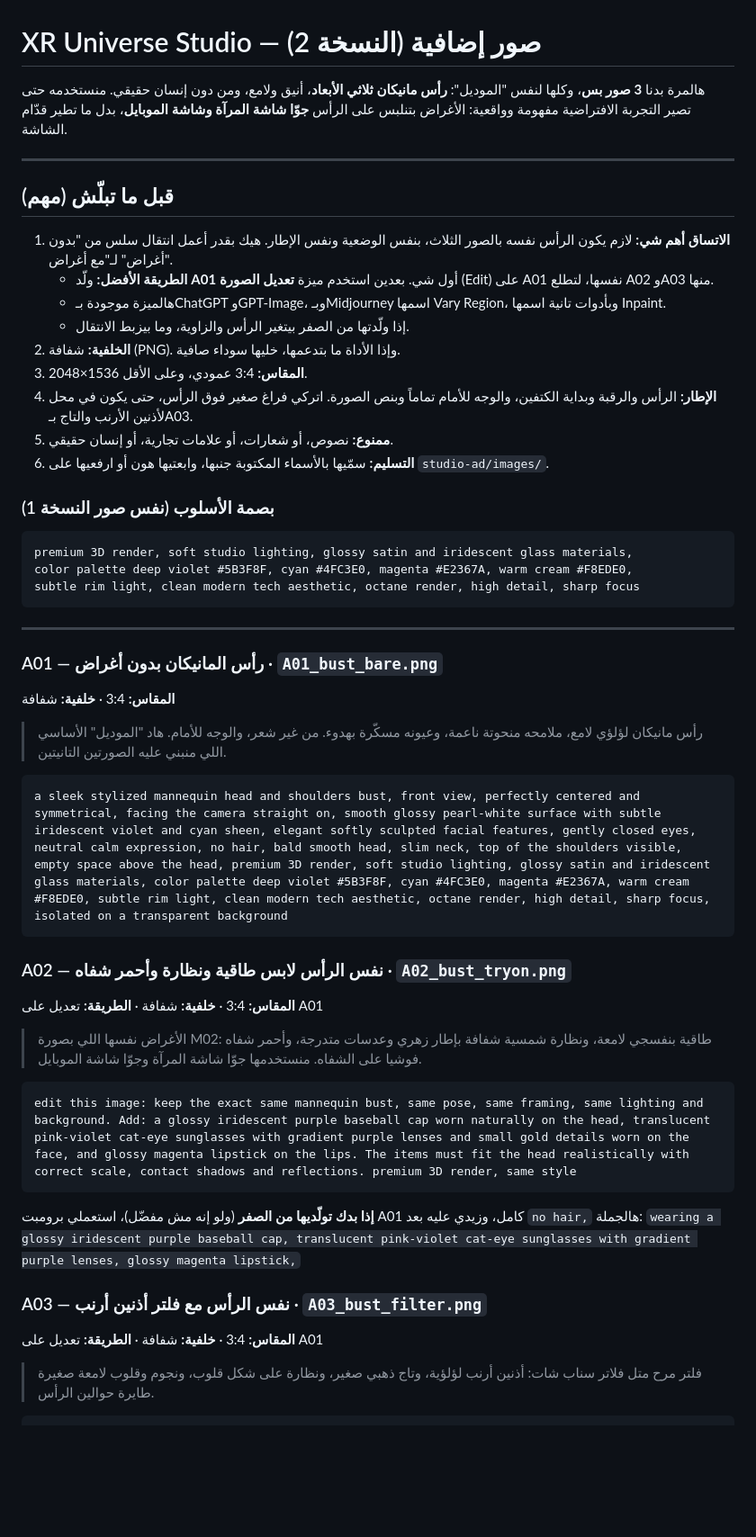
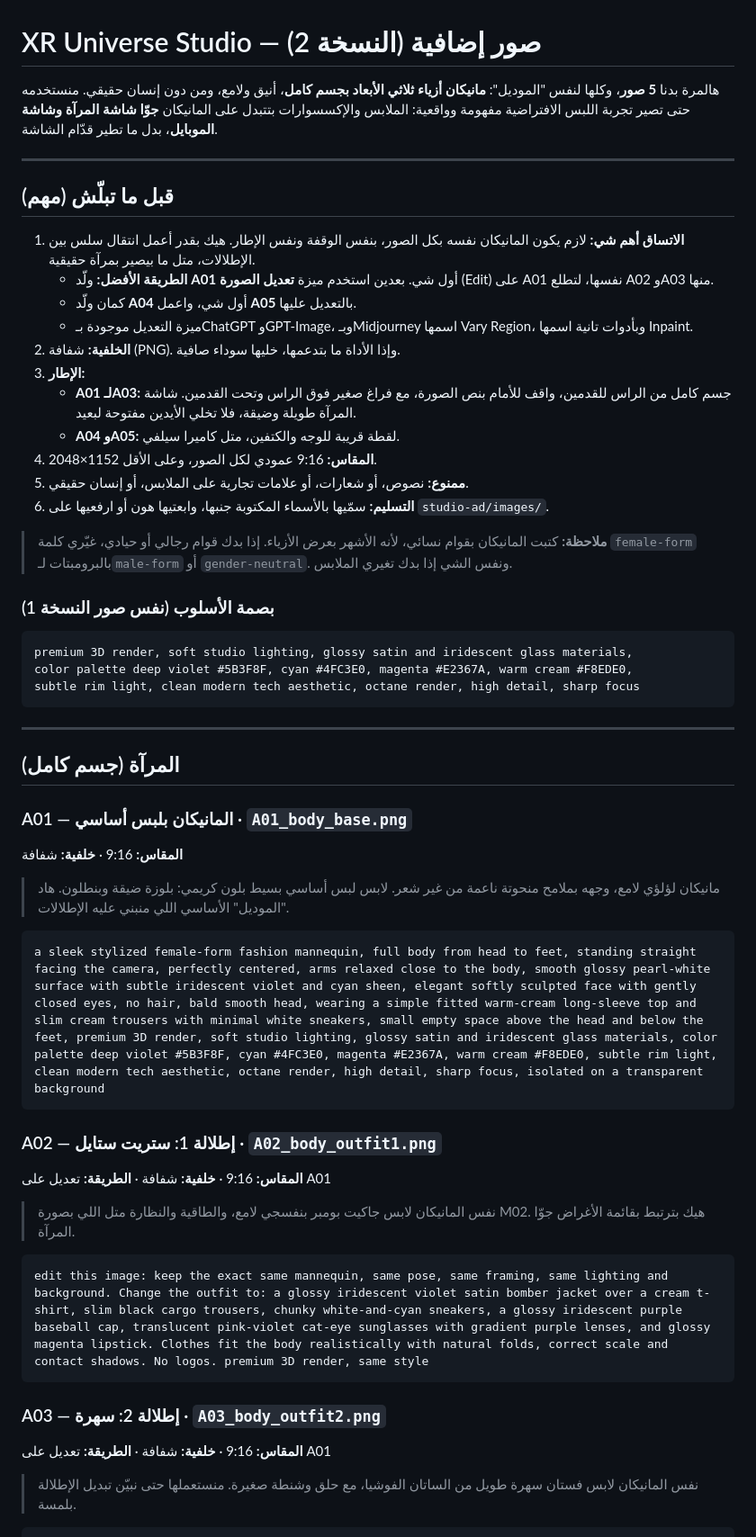
Before and after one commit to xruniversestudio/xr-vids, a Markdown page: studio-ad/XR_Universe_Image_Prompts_v2.md, the part around one of its changes. Shown at 90% size. Rendered like a GitHub page; blank space fills up the shorter version.

Commit message:
studio-ad: v2 prompts — full-body fashion mannequin with outfit changes + selfie face for filters
Co-Authored-By: Claude Opus 5.5 <noreply@anthropic.com>
Claude-Session: https://claude.ai/code/session_01JrDiu7o6rvFeYKg8fNEie5

````diff
--- a/studio-ad/XR_Universe_Image_Prompts_v2.md
+++ b/studio-ad/XR_Universe_Image_Prompts_v2.md
@@ -1,20 +1,24 @@
 # XR Universe Studio — صور إضافية (النسخة 2)
 
-هالمرة بدنا **3 صور بس**، وكلها لنفس "الموديل": **رأس مانيكان ثلاثي الأبعاد**، أنيق ولامع، ومن دون إنسان حقيقي. منستخدمه حتى تصير التجربة الافتراضية مفهومة وواقعية: الأغراض بتنلبس على الرأس **جوّا شاشة المرآة وشاشة الموبايل**، بدل ما تطير قدّام الشاشة.
+هالمرة بدنا **5 صور**، وكلها لنفس "الموديل": **مانيكان أزياء ثلاثي الأبعاد بجسم كامل**، أنيق ولامع، ومن دون إنسان حقيقي. منستخدمه حتى تصير تجربة اللبس الافتراضية مفهومة وواقعية: الملابس والإكسسوارات بتتبدل على المانيكان **جوّا شاشة المرآة وشاشة الموبايل**، بدل ما تطير قدّام الشاشة.
 
 ---
 
 ## قبل ما تبلّش (مهم)
 
-1. **الاتساق أهم شي:** لازم يكون الرأس نفسه بالصور الثلاث، بنفس الوضعية ونفس الإطار. هيك بقدر أعمل انتقال سلس من "بدون أغراض" لـ"مع أغراض".
+1. **الاتساق أهم شي:** لازم يكون المانيكان نفسه بكل الصور، بنفس الوقفة ونفس الإطار. هيك بقدر أعمل انتقال سلس بين الإطلالات، متل ما بيصير بمرآة حقيقية.
    - **الطريقة الأفضل:** ولّد **A01** أول شي. بعدين استخدم ميزة **تعديل الصورة** (Edit) على A01 نفسها، لتطلع A02 وA03 منها.
-   - هالميزة موجودة بـChatGPT وGPT-Image، وبـMidjourney اسمها Vary Region، وبأدوات تانية اسمها Inpaint.
-   - إذا ولّدتها من الصفر بيتغير الرأس والزاوية، وما بيزبط الانتقال.
+   - كمان ولّد **A04** أول شي، واعمل **A05** بالتعديل عليها.
+   - ميزة التعديل موجودة بـChatGPT وGPT-Image، وبـMidjourney اسمها Vary Region، وبأدوات تانية اسمها Inpaint.
 2. **الخلفية:** شفافة (PNG). وإذا الأداة ما بتدعمها، خليها سوداء صافية.
-3. **المقاس:** 3:4 عمودي، وعلى الأقل 1536×2048.
-4. **الإطار:** الرأس والرقبة وبداية الكتفين، والوجه للأمام تماماً وبنص الصورة. اتركي فراغ صغير فوق الرأس، حتى يكون في محل لأذنين الأرنب والتاج بـA03.
-5. **ممنوع:** نصوص، أو شعارات، أو علامات تجارية، أو إنسان حقيقي.
+3. **الإطار:**
+   - **A01 لـA03:** جسم كامل من الراس للقدمين، واقف للأمام بنص الصورة، مع فراغ صغير فوق الراس وتحت القدمين. شاشة المرآة طويلة وضيقة، فلا تخلي الأيدين مفتوحة لبعيد.
+   - **A04 وA05:** لقطة قريبة للوجه والكتفين، متل كاميرا سيلفي.
+4. **المقاس:** 9:16 عمودي لكل الصور، وعلى الأقل 1152×2048.
+5. **ممنوع:** نصوص، أو شعارات، أو علامات تجارية على الملابس، أو إنسان حقيقي.
 6. **التسليم:** سمّيها بالأسماء المكتوبة جنبها، وابعتيها هون أو ارفعيها على `studio-ad/images/`.
+
+> **ملاحظة:** كتبت المانيكان بقوام نسائي، لأنه الأشهر بعرض الأزياء. إذا بدك قوام رجالي أو حيادي، غيّري كلمة `female-form` بالبرومبتات لـ`male-form` أو `gender-neutral`. ونفس الشي إذا بدك تغيري الملابس.
 
 ### بصمة الأسلوب (نفس صور النسخة 1)
 ```
@@ -25,23 +29,23 @@ subtle rim light, clean modern tech aesthetic, octane render, high detail, sharp
 
 ---
 
-### A01 — رأس المانيكان بدون أغراض · `A01_bust_bare.png`
-**المقاس:** 3:4 · **خلفية:** شفافة
-> رأس مانيكان لؤلؤي لامع، ملامحه منحوتة ناعمة، وعيونه مسكّرة بهدوء. من غير شعر، والوجه للأمام. هاد "الموديل" الأساسي اللي منبني عليه الصورتين التانيتين.
+## المرآة (جسم كامل)
+
+### A01 — المانيكان بلبس أساسي · `A01_body_base.png`
+**المقاس:** 9:16 · **خلفية:** شفافة
+> مانيكان لؤلؤي لامع، وجهه بملامح منحوتة ناعمة من غير شعر. لابس لبس أساسي بسيط بلون كريمي: بلوزة ضيقة وبنطلون. هاد "الموديل" الأساسي اللي منبني عليه الإطلالات.
 ```
-a sleek stylized mannequin head and shoulders bust, front view, perfectly centered and symmetrical, facing the camera straight on, smooth glossy pearl-white surface with subtle iridescent violet and cyan sheen, elegant softly sculpted facial features, gently closed eyes, neutral calm expression, no hair, bald smooth head, slim neck, top of the shoulders visible, empty space above the head, premium 3D render, soft studio lighting, glossy satin and iridescent glass materials, color palette deep violet #5B3F8F, cyan #4FC3E0, magenta #E2367A, warm cream #F8EDE0, subtle rim light, clean modern tech aesthetic, octane render, high detail, sharp focus, isolated on a transparent background
+a sleek stylized female-form fashion mannequin, full body from head to feet, standing straight facing the camera, perfectly centered, arms relaxed close to the body, smooth glossy pearl-white surface with subtle iridescent violet and cyan sheen, elegant softly sculpted face with gently closed eyes, no hair, bald smooth head, wearing a simple fitted warm-cream long-sleeve top and slim cream trousers with minimal white sneakers, small empty space above the head and below the feet, premium 3D render, soft studio lighting, glossy satin and iridescent glass materials, color palette deep violet #5B3F8F, cyan #4FC3E0, magenta #E2367A, warm cream #F8EDE0, subtle rim light, clean modern tech aesthetic, octane render, high detail, sharp focus, isolated on a transparent background
 ```
 
-### A02 — نفس الرأس لابس طاقية ونظارة وأحمر شفاه · `A02_bust_tryon.png`
-**المقاس:** 3:4 · **خلفية:** شفافة · **الطريقة:** تعديل على A01
-> الأغراض نفسها اللي بصورة M02: طاقية بنفسجي لامعة، ونظارة شمسية شفافة بإطار زهري وعدسات متدرجة، وأحمر شفاه فوشيا على الشفاه. منستخدمها جوّا شاشة المرآة وجوّا شاشة الموبايل.
+### A02 — إطلالة 1: ستريت ستايل · `A02_body_outfit1.png`
+**المقاس:** 9:16 · **خلفية:** شفافة · **الطريقة:** تعديل على A01
+> نفس المانيكان لابس جاكيت بومبر بنفسجي لامع، والطاقية والنظارة متل اللي بصورة M02. هيك بترتبط بقائمة الأغراض جوّا المرآة.
 ```
-edit this image: keep the exact same mannequin bust, same pose, same framing, same lighting and background. Add: a glossy iridescent purple baseball cap worn naturally on the head, translucent pink-violet cat-eye sunglasses with gradient purple lenses and small gold details worn on the face, and glossy magenta lipstick on the lips. The items must fit the head realistically with correct scale, contact shadows and reflections. premium 3D render, same style
+edit this image: keep the exact same mannequin, same pose, same framing, same lighting and background. Change the outfit to: a glossy iridescent violet satin bomber jacket over a cream t-shirt, slim black cargo trousers, chunky white-and-cyan sneakers, a glossy iridescent purple baseball cap, translucent pink-violet cat-eye sunglasses with gradient purple lenses, and glossy magenta lipstick. Clothes fit the body realistically with natural folds, correct scale and contact shadows. No logos. premium 3D render, same style
 ```
-**إذا بدك تولّديها من الصفر** (ولو إنه مش مفضّل)، استعملي برومبت A01 كامل، وزيدي عليه بعد `no hair,` هالجملة:
-`wearing a glossy iridescent purple baseball cap, translucent pink-violet cat-eye sunglasses with gradient purple lenses, glossy magenta lipstick,`
 
-### A03 — نفس الرأس مع فلتر أذنين أرنب · `A03_bust_filter.png`
-**المقاس:** 3:4 · **خلفية:** شفافة · **الطريقة:** تعديل على A01
-> فلتر مرح متل فلاتر سناب شات: أذنين أرنب لؤلؤية، وتاج ذهبي صغير، ونظارة على شكل قلوب، ونجوم وقلوب لامعة صغيرة طايرة حوالين الرأس.
+### A03 — إطلالة 2: سهرة · `A03_body_outfit2.png`
+**المقاس:** 9:16 · **خلفية:** شفافة · **الطريقة:** تعديل على A01
+> نفس المانيكان لابس فستان سهرة طويل من الساتان الفوشيا، مع حلق وشنطة صغيرة. منستعملها حتى نبيّن تبديل الإطلالة بلمسة.
 ```
````
Also changed, not shown: other parts of studio-ad/XR_Universe_Image_Prompts_v2.md (+21 -3 lines).
